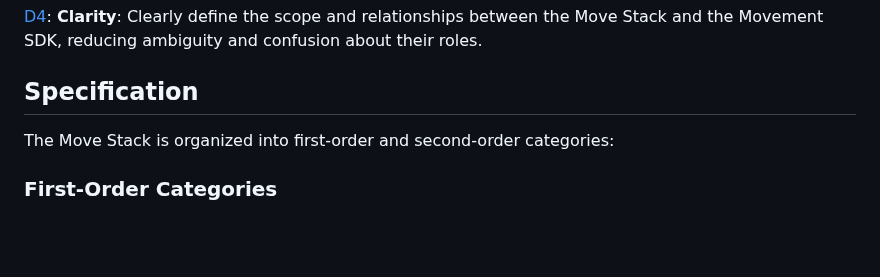
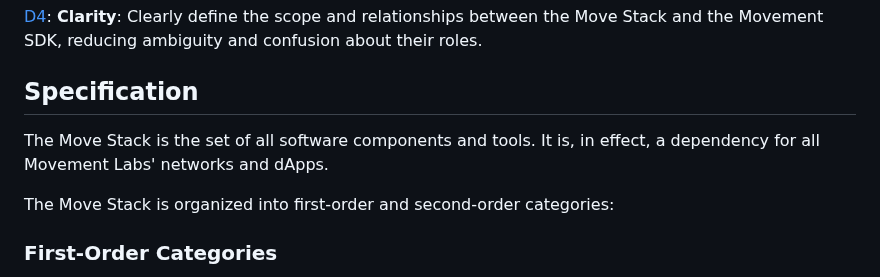
Before and after one commit to movementlabsxyz/MIP, a Markdown page: MIP/mip-92/README.md, the part around the change. GitHub-like rendering; blank space fills up the shorter version.

Commit message:
add stack definition

```diff
--- a/MIP/mip-92/README.md
+++ b/MIP/mip-92/README.md
@@ -23,6 +23,8 @@ The Move Stack's definition and its components, such as the Movement SDK, addres
 [D4](../../MD/md-91/README.md#d4-reduce-confusion-between-sdk-and-stack): **Clarity**: Clearly define the scope and relationships between the Move Stack and the Movement SDK, reducing ambiguity and confusion about their roles.
 
 ## Specification
+
+The Move Stack is the set of all software components and tools. It is, in effect, a dependency for all Movement Labs' networks and dApps.
 
 The Move Stack is organized into first-order and second-order categories:
 
```
